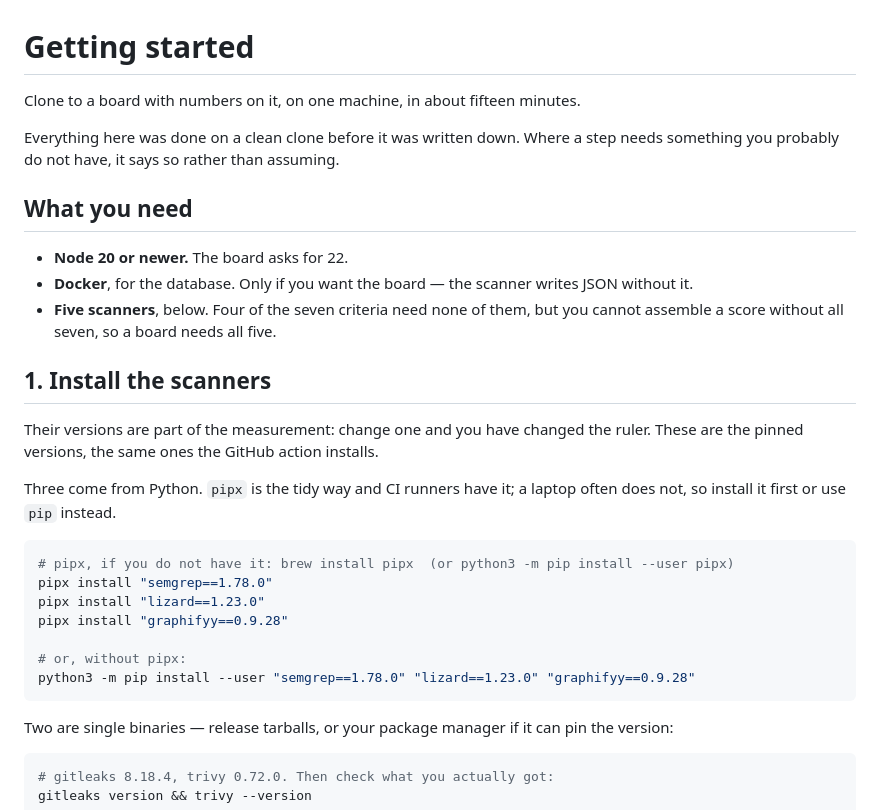
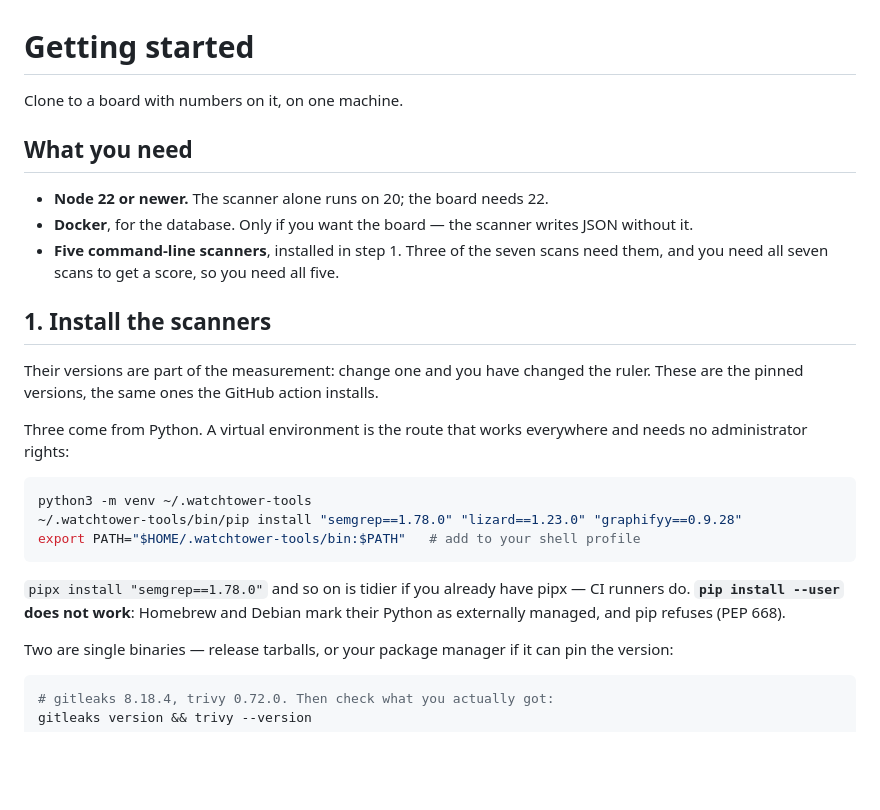
Before and after one commit to mindvalley/watchtower, a Markdown page: guides/getting-started.md, the part around the change. Rendered like a GitHub page; blank space fills up the shorter version.

Commit message:
Correct the install step to the route that works
Both documented routes failed on a stock Mac when followed: brew could not
write to its own prefix, and `pip install --user` is refused outright by
Homebrew and Debian Python under PEP 668. The second is not machine-specific
and would have stopped most readers at step one.

A virtual environment works, needs no administrator rights, and is now the
instruction. pipx stays as the tidier option for anyone who has it.

Verified by running the whole guide afterwards on a clean clone: all seven
scans pass, assemble produces a score, and it reaches a board.

Co-authored-by: Claude Opus 5 (1M context) <noreply@anthropic.com>

````diff
--- a/guides/getting-started.md
+++ b/guides/getting-started.md
@@ -1,35 +1,32 @@
 # Getting started
 
-Clone to a board with numbers on it, on one machine, in about fifteen minutes.
-
-Everything here was done on a clean clone before it was written down. Where a
-step needs something you probably do not have, it says so rather than assuming.
+Clone to a board with numbers on it, on one machine.
 
 ## What you need
 
-- **Node 20 or newer.** The board asks for 22.
+- **Node 22 or newer.** The scanner alone runs on 20; the board needs 22.
 - **Docker**, for the database. Only if you want the board — the scanner writes
   JSON without it.
-- **Five scanners**, below. Four of the seven criteria need none of them, but
-  you cannot assemble a score without all seven, so a board needs all five.
+- **Five command-line scanners**, installed in step 1. Three of the seven scans
+  need them, and you need all seven scans to get a score, so you need all five.
 
 ## 1. Install the scanners
 
 Their versions are part of the measurement: change one and you have changed the
 ruler. These are the pinned versions, the same ones the GitHub action installs.
 
-Three come from Python. `pipx` is the tidy way and CI runners have it; a
-laptop often does not, so install it first or use `pip` instead.
+Three come from Python. A virtual environment is the route that works
+everywhere and needs no administrator rights:
 
 ```sh
-# pipx, if you do not have it: brew install pipx  (or python3 -m pip install --user pipx)
-pipx install "semgrep==1.78.0"
-pipx install "lizard==1.23.0"
-pipx install "graphifyy==0.9.28"
+python3 -m venv ~/.watchtower-tools
+~/.watchtower-tools/bin/pip install "semgrep==1.78.0" "lizard==1.23.0" "graphifyy==0.9.28"
+export PATH="$HOME/.watchtower-tools/bin:$PATH"   # add to your shell profile
+```
 
-# or, without pipx:
-python3 -m pip install --user "semgrep==1.78.0" "lizard==1.23.0" "graphifyy==0.9.28"
-```
+`pipx install "semgrep==1.78.0"` and so on is tidier if you already have pipx —
+CI runners do. **`pip install --user` does not work**: Homebrew and Debian mark
+their Python as externally managed, and pip refuses (PEP 668).
 
 Two are single binaries — release tarballs, or your package manager if it can
 pin the version:
````
